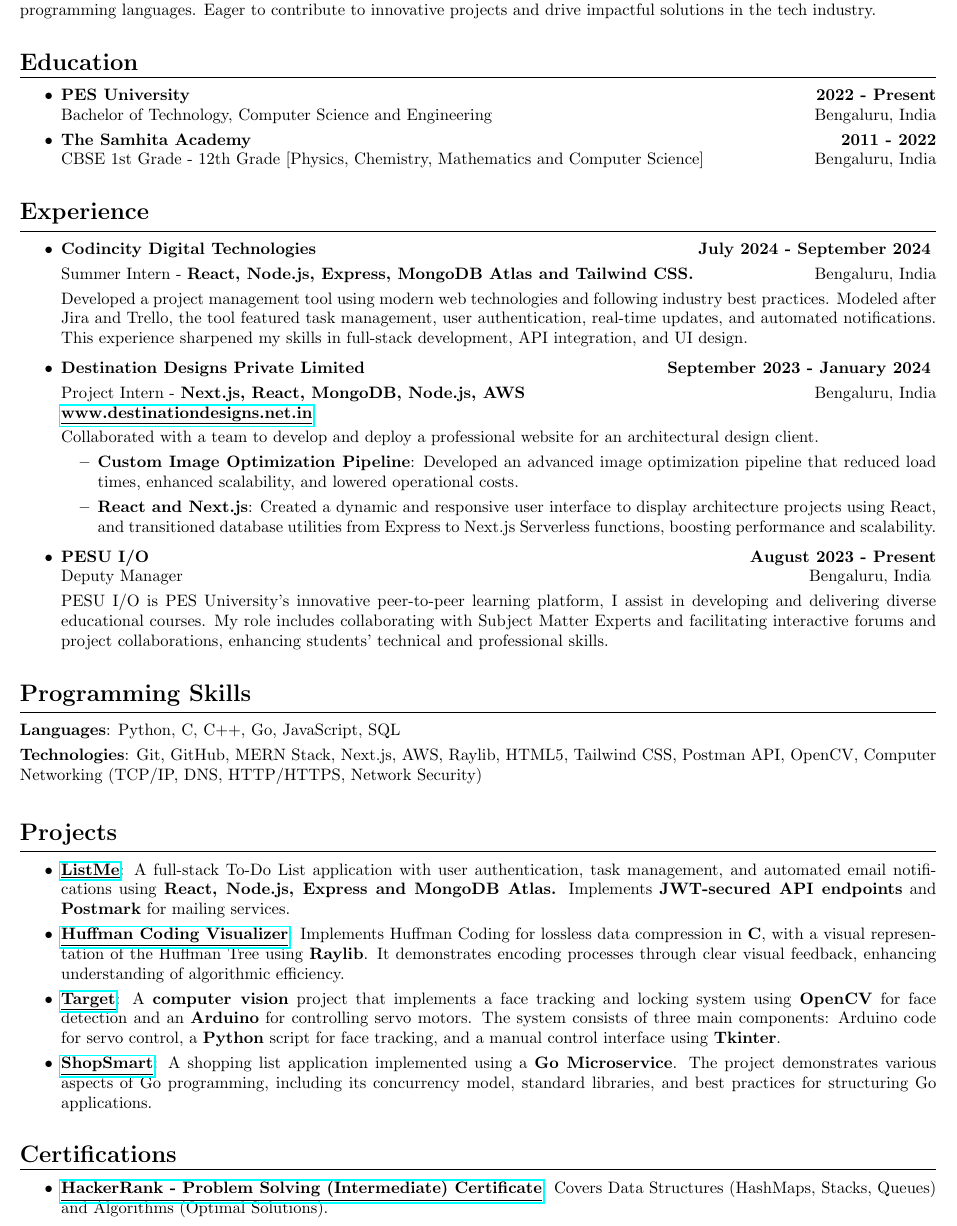
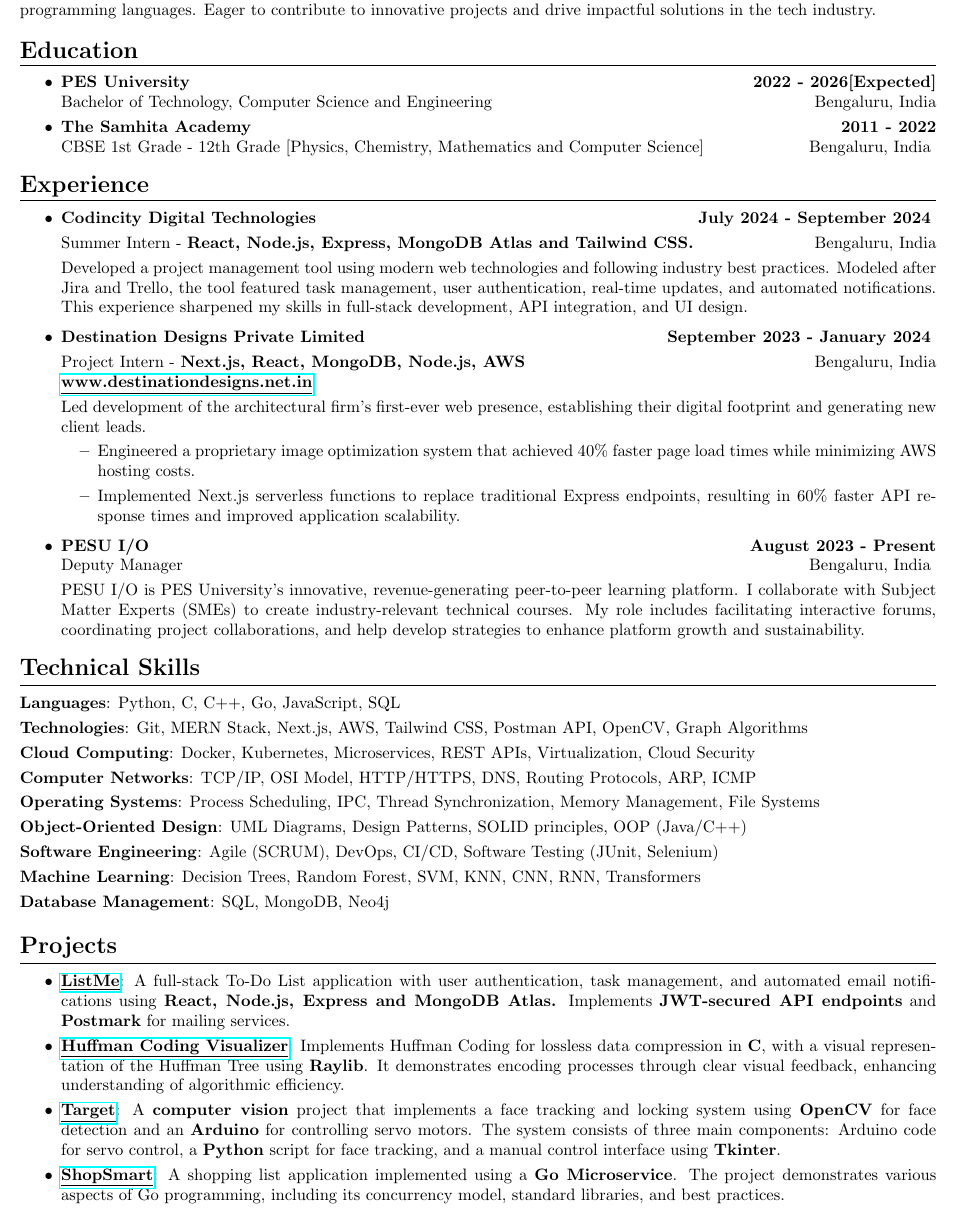
Before and after one commit to thearfa99/Resume, a LaTeX CV (Resume.tex): part of the page, cut so that both start at the same text. Compiled offline with pdfLaTeX.

Commit message:
Update Resume.tex

```diff
--- a/Resume.tex
+++ b/Resume.tex
@@ -32,20 +32,21 @@
 \end{center}
 
 I am a Computer Science student passionate about leveraging technology to solve real-world problems, proficient in multiple programming languages. Eager to contribute to innovative projects and drive impactful solutions in the tech industry.
+\vspace{-.7em}
 
 \section*{Education}
 \vspace{-.3em}
 \hrule
-\vspace{0.4em}
+\vspace{0.3em}
 \begin{itemize}
-    \item \textbf{PES University} \hfill \textbf{2022 - Present} \\
+    \item \textbf{PES University} \hfill \textbf{2022 - 2026[Expected]} \\
           Bachelor of Technology, Computer Science and Engineering \hfill Bengaluru, India
     \item \textbf{The Samhita Academy} \hfill \textbf{2011 - 2022} \\
-          CBSE 1st Grade - 12th Grade [Physics, Chemistry, Mathematics and Computer Science] \hfill Bengaluru, India
+          CBSE 1st Grade - 12th Grade [Physics, Chemistry, Mathematics and Computer Science] \hfill Bengaluru, India \vspace{-0.9em}
 \end{itemize}
 
 \section*{Experience}
-\vspace{-.3em}
+\vspace{-.5em}
 \hrule
 \vspace{0.4em}
 \begin{itemize}
@@ -55,43 +56,45 @@
 
     \item \vspace{0.3em} \textbf{Destination Designs Private Limited} \hfill \textbf{September 2023 - January 2024} \vspace{0.3em} \\
           Project Intern - \textbf{Next.js, React, MongoDB, Node.js, AWS} \hfill Bengaluru, India \\ \textbf{\href{https://www.destinationdesigns.net.in/}
-          {\underline{www.destinationdesigns.net.in}}}  \vspace{0.3em} \\ Collaborated with a team to develop and deploy a professional website for an architectural design client.
+          {\underline{www.destinationdesigns.net.in}}}  \vspace{0.3em} \\ Led development of the architectural firm's first-ever web presence, establishing their digital footprint and generating new client leads.
 	      \begin{itemize}
-		      \item \textbf{Custom Image Optimization Pipeline}: Developed an advanced image optimization pipeline that reduced load times, enhanced scalability, and lowered operational costs.
-		      \item \textbf{React and Next.js}: Created a dynamic and responsive user interface to display architecture projects using React, and transitioned database utilities from Express to Next.js Serverless functions, boosting performance and scalability.
+		      \item  Engineered a proprietary image optimization system that achieved 40\% faster page load times while minimizing AWS hosting costs.
+		      \item  Implemented Next.js serverless functions to replace traditional Express endpoints, resulting in 60\% faster API response times and improved application scalability.
+
+
 	      \end{itemize}
     \item \vspace{0.3em} \textbf{PESU I/O} \hfill \textbf{August 2023 - Present} \\
     Deputy Manager \hfill Bengaluru, India \vspace{0.3em} \\
-    PESU I/O is PES University’s innovative peer-to-peer learning platform, I assist in developing and delivering diverse educational courses. My role includes collaborating with Subject Matter Experts and facilitating interactive forums and project collaborations, enhancing students’ technical and professional skills.
-
+    PESU I/O is PES University's innovative, revenue-generating peer-to-peer learning platform. I collaborate with Subject Matter Experts (SMEs) to create industry-relevant technical courses. My role includes facilitating interactive forums, coordinating project collaborations, and help develop strategies to enhance platform growth and sustainability.
+\vspace{-0.9em}
 \end{itemize}
 
-\section*{Programming Skills}
-\vspace{-.3em}
+\section*{Technical Skills}
+\vspace{-.1em}
 \hrule
 \vspace{0.4em}
 
 \textbf{Languages}: Python, C, C++, Go, JavaScript, SQL \vspace{0.3em} \\
-\textbf{Technologies}: Git, GitHub, MERN Stack, Next.js, AWS, Raylib, HTML5, Tailwind CSS, Postman API, OpenCV, Computer Networking (TCP/IP, DNS, HTTP/HTTPS, Network Security) \vspace{0.3em}
+\textbf{Technologies}: Git, MERN Stack, Next.js, AWS, Tailwind CSS, Postman API, OpenCV, Graph Algorithms \vspace{0.3em}\\
+\textbf{Cloud Computing}: Docker, Kubernetes, Microservices, REST APIs, Virtualization, Cloud Security \vspace{0.3em} \\
+\textbf{Computer Networks}: TCP/IP, OSI Model, HTTP/HTTPS, DNS, Routing Protocols, ARP, ICMP \vspace{0.3em} \\
+\textbf{Operating Systems}: Process Scheduling, IPC, Thread Synchronization, Memory Management, File Systems \vspace{0.3em} \\
+\textbf{Object-Oriented Design}: UML Diagrams, Design Patterns, SOLID principles, OOP (Java/C++) \vspace{0.3em} \\
+\textbf{Software Engineering}: Agile (SCRUM), DevOps, CI/CD, Software Testing (JUnit, Selenium) \vspace{0.3em}\\
+\textbf{Machine Learning}: Decision Trees, Random Forest, SVM, KNN, CNN, RNN, Transformers \vspace{0.3em}\\
+\textbf{Database Management}: SQL, MongoDB, Neo4j \\
+
+\vspace{-1.7em}
 
 \section*{Projects}
-\vspace{-.3em}
+\vspace{-.4em}
 \hrule
 \vspace{0.4em}
 
 \begin{itemize}
     \item \textbf{\href{https://github.com/thearfa99/mern}{\underline{ListMe}}}: A full-stack To-Do List application with user authentication, task management, and automated email notifications using \textbf{React, Node.js, Express and MongoDB Atlas.} Implements \textbf{JWT-secured API endpoints} and \textbf{Postmark} for mailing services.
-    \item \textbf{\href{https://github.com/thearfa99/huft}{\underline{Huffman Coding Visualizer}}}: Implements Huffman Coding for lossless data compression in \textbf{C}, with a visual represen- tation of the Huffman Tree using \textbf{Raylib}. It demonstrates encoding processes through clear visual feedback, enhancing understanding of algorithmic efficiency.
+    \item \textbf{\href{https://github.com/thearfa99/huft}{\underline{Huffman Coding Visualizer}}}: Implements Huffman Coding for lossless data compression in \textbf{C}, with a visual representation of the Huffman Tree using \textbf{Raylib}. It demonstrates encoding processes through clear visual feedback, enhancing understanding of algorithmic efficiency.
     \item \textbf{\href{https://github.com/thearfa99/tureet}{\underline{Target}}}: A \textbf{computer vision} project that implements a face tracking and locking system using \textbf{OpenCV} for face detection and an \textbf{Arduino} for controlling servo motors. The system consists of three main components: Arduino code for servo control, a \textbf{Python} script for face tracking, and a manual control interface using \textbf{Tkinter}.
-    \item \textbf{\href{https://github.com/thearfa99/ShopSmart}{\underline{ShopSmart}}}: A shopping list application implemented using a \textbf{Go Microservice}. The project demonstrates various aspects of Go programming, including its concurrency model, standard libraries, and best practices for structuring Go applications.
+    \item \textbf{\href{https://github.com/thearfa99/ShopSmart}{\underline{ShopSmart}}}: A shopping list application implemented using a \textbf{Go Microservice}. The project demonstrates various aspects of Go programming, including its concurrency model, standard libraries, and best practices.
 \end{itemize}
-
-\section*{Certifications}
-\vspace{-.3em}
-\hrule
-\vspace{0.4em}
-\begin{itemize}
-    \item \textbf{\href{https://www.hackerrank.com/certificates/0546eb7d14c4}{\underline{HackerRank - Problem Solving (Intermediate) Certificate}}}: Covers Data Structures (HashMaps, Stacks, Queues) and Algorithms (Optimal Solutions).
-\end{itemize}
-
 \end{document}
```
Also changed, not shown: Resume.tex (2 more changed lines).
